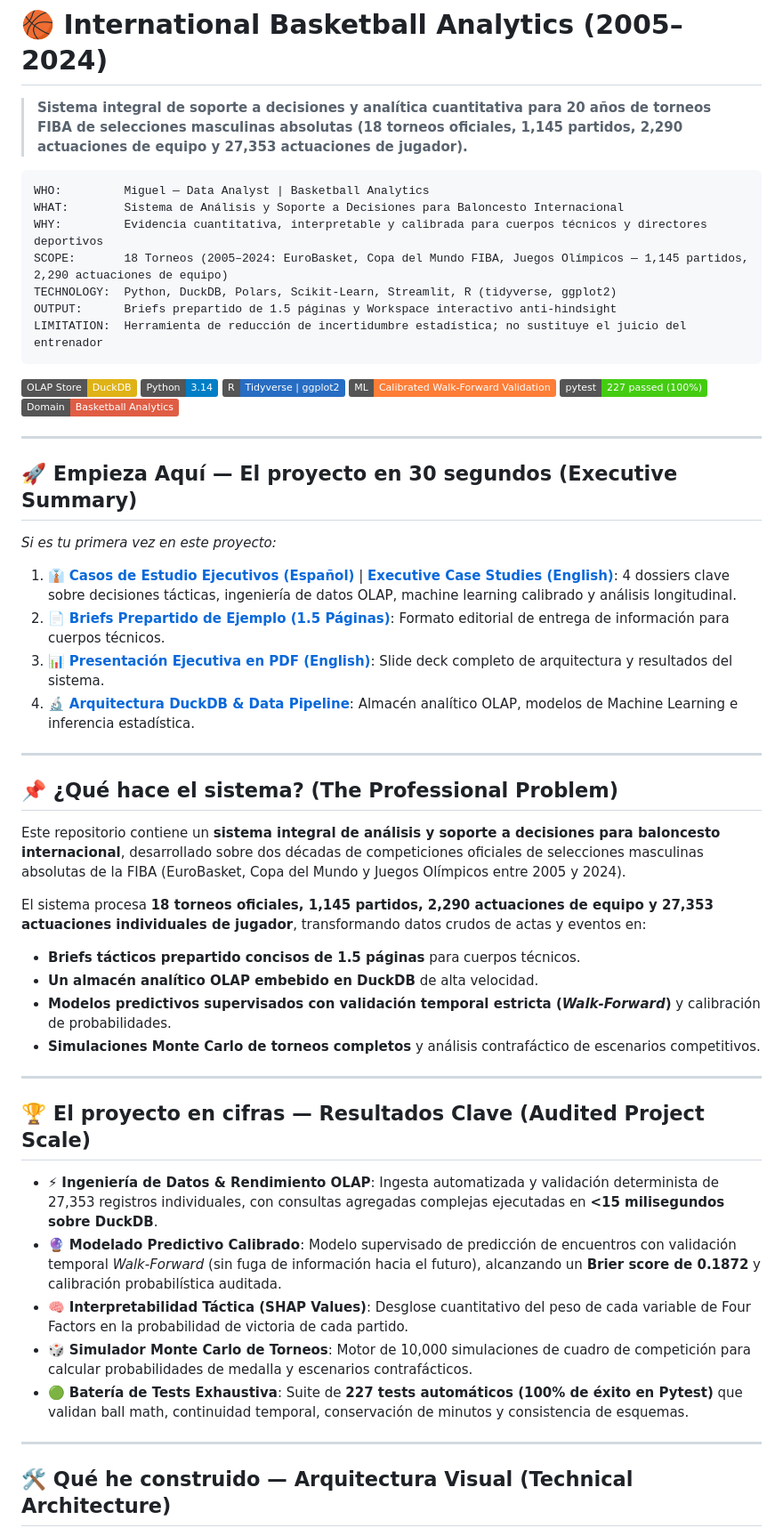
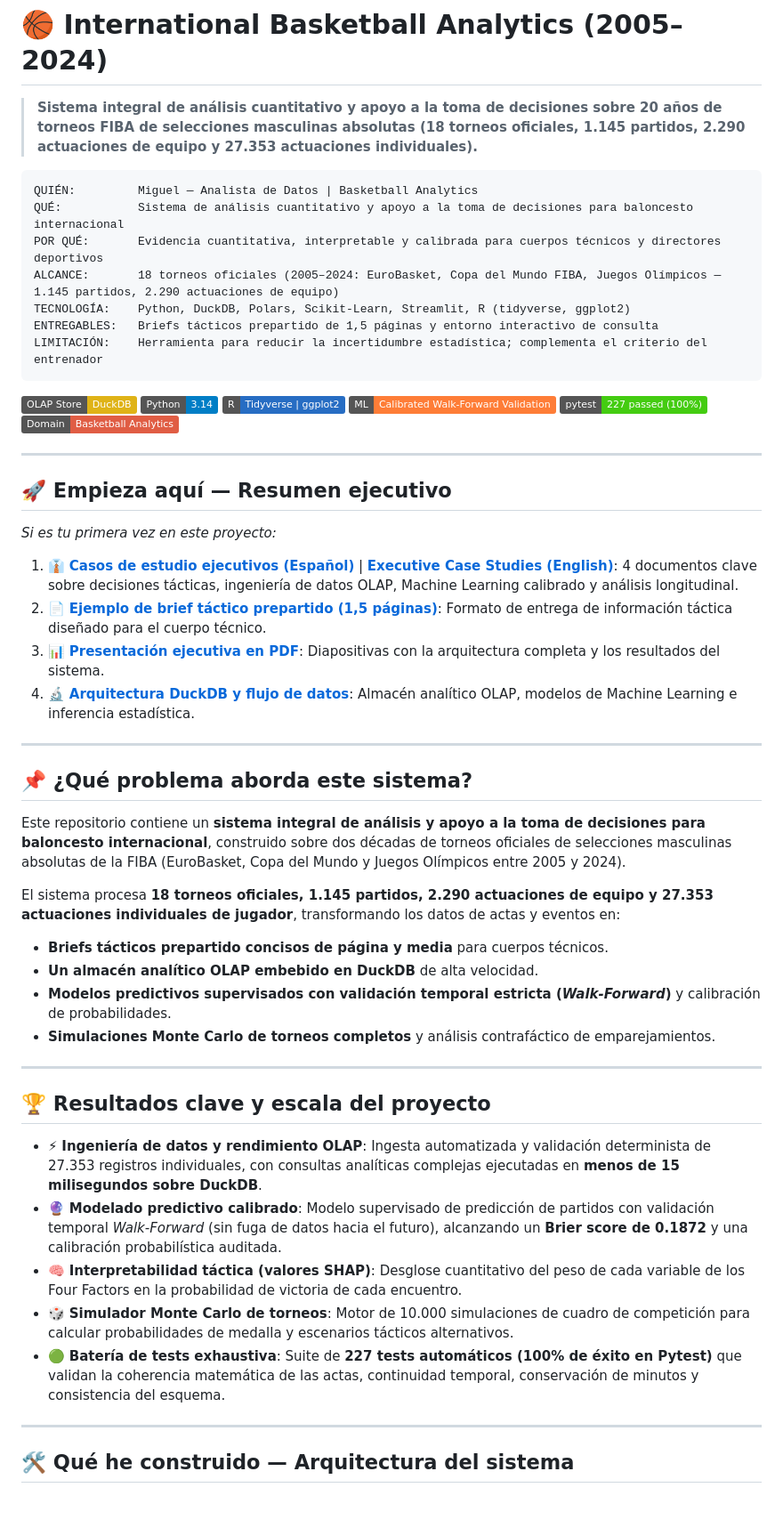
Before and after one commit to miguelo0203/basketball-analytics, a Markdown page: README_ES.md, the part around one of its changes. Shown at 89% size. Rendered like a GitHub page; badges without logos; blank space fills up the shorter version.

````diff
--- a/README_ES.md
+++ b/README_ES.md
@@ -1,16 +1,16 @@
 [🇪🇸 Español](README_ES.md) | [🇬🇧 English](README.md)
 
 # 🏀 International Basketball Analytics (2005–2024)
-> **Sistema integral de soporte a decisiones y analítica cuantitativa para 20 años de torneos FIBA de selecciones masculinas absolutas (18 torneos oficiales, 1,145 partidos, 2,290 actuaciones de equipo y 27,353 actuaciones de jugador).**
+> **Sistema integral de análisis cuantitativo y apoyo a la toma de decisiones sobre 20 años de torneos FIBA de selecciones masculinas absolutas (18 torneos oficiales, 1.145 partidos, 2.290 actuaciones de equipo y 27.353 actuaciones individuales).**
 
 ```text
-WHO:         Miguel — Data Analyst | Basketball Analytics
-WHAT:        Sistema de Análisis y Soporte a Decisiones para Baloncesto Internacional
-WHY:         Evidencia cuantitativa, interpretable y calibrada para cuerpos técnicos y directores deportivos
-SCOPE:       18 Torneos (2005–2024: EuroBasket, Copa del Mundo FIBA, Juegos Olímpicos — 1,145 partidos, 2,290 actuaciones de equipo)
-TECHNOLOGY:  Python, DuckDB, Polars, Scikit-Learn, Streamlit, R (tidyverse, ggplot2)
-OUTPUT:      Briefs prepartido de 1.5 páginas y Workspace interactivo anti-hindsight
-LIMITATION:  Herramienta de reducción de incertidumbre estadística; no sustituye el juicio del entrenador
+QUIÉN:         Miguel — Analista de Datos | Basketball Analytics
+QUÉ:           Sistema de análisis cuantitativo y apoyo a la toma de decisiones para baloncesto internacional
+POR QUÉ:       Evidencia cuantitativa, interpretable y calibrada para cuerpos técnicos y directores deportivos
+ALCANCE:       18 torneos oficiales (2005–2024: EuroBasket, Copa del Mundo FIBA, Juegos Olímpicos — 1.145 partidos, 2.290 actuaciones de equipo)
+TECNOLOGÍA:    Python, DuckDB, Polars, Scikit-Learn, Streamlit, R (tidyverse, ggplot2)
+ENTREGABLES:   Briefs tácticos prepartido de 1,5 páginas y entorno interactivo de consulta
+LIMITACIÓN:    Herramienta para reducir la incertidumbre estadística; complementa el criterio del entrenador
 ```
 
 [![DuckDB](https://img.shields.io/badge/OLAP_Store-DuckDB-yellow.svg)](https://duckdb.org/)
@@ -22,37 +22,37 @@ LIMITATION:  Herramienta de reducción de incertidumbre estadística; no sustitu
 
 ---
 
-## 🚀 Empieza Aquí — El proyecto en 30 segundos (Executive Summary)
+## 🚀 Empieza aquí — Resumen ejecutivo
 
 *Si es tu primera vez en este proyecto:*
-1. 👔 **[Casos de Estudio Ejecutivos (Español)](portfolio/README.md)** | **[Executive Case Studies (English)](portfolio/README.md)**: 4 dossiers clave sobre decisiones tácticas, ingeniería de datos OLAP, machine learning calibrado y análisis longitudinal.
-2. 📄 **[Briefs Prepartido de Ejemplo (1.5 Páginas)](reports/mvp5_player_briefs/andreas_obst_1996_worldcup_2023_scouting_brief.md)**: Formato editorial de entrega de información para cuerpos técnicos.
-3. 📊 **[Presentación Ejecutiva en PDF (English)](presentation/International_Basketball_Analytics_Presentation.pdf)**: Slide deck completo de arquitectura y resultados del sistema.
-4. 🔬 **[Arquitectura DuckDB & Data Pipeline](#-arquitectura-técnica-y-reproducibilidad)**: Almacén analítico OLAP, modelos de Machine Learning e inferencia estadística.
+1. 👔 **[Casos de estudio ejecutivos (Español)](portfolio/README.md)** | **[Executive Case Studies (English)](portfolio/README.md)**: 4 documentos clave sobre decisiones tácticas, ingeniería de datos OLAP, Machine Learning calibrado y análisis longitudinal.
+2. 📄 **[Ejemplo de brief táctico prepartido (1,5 páginas)](reports/mvp5_player_briefs/andreas_obst_1996_worldcup_2023_scouting_brief.md)**: Formato de entrega de información táctica diseñado para el cuerpo técnico.
+3. 📊 **[Presentación ejecutiva en PDF](presentation/International_Basketball_Analytics_Presentation.pdf)**: Diapositivas con la arquitectura completa y los resultados del sistema.
+4. 🔬 **[Arquitectura DuckDB y flujo de datos](#-arquitectura-técnica-y-reproducibilidad)**: Almacén analítico OLAP, modelos de Machine Learning e inferencia estadística.
 
 ---
 
-## 📌 ¿Qué hace el sistema? (The Professional Problem)
+## 📌 ¿Qué problema aborda este sistema?
 
-Este repositorio contiene un **sistema integral de análisis y soporte a decisiones para baloncesto internacional**, desarrollado sobre dos décadas de competiciones oficiales de selecciones masculinas absolutas de la FIBA (EuroBasket, Copa del Mundo y Juegos Olímpicos entre 2005 y 2024).
+Este repositorio contiene un **sistema integral de análisis y apoyo a la toma de decisiones para baloncesto internacional**, construido sobre dos décadas de torneos oficiales de selecciones masculinas absolutas de la FIBA (EuroBasket, Copa del Mundo y Juegos Olímpicos entre 2005 y 2024).
 
-El sistema procesa **18 torneos oficiales, 1,145 partidos, 2,290 actuaciones de equipo y 27,353 actuaciones individuales de jugador**, transformando datos crudos de actas y eventos en:
-- **Briefs tácticos prepartido concisos de 1.5 páginas** para cuerpos técnicos.
+El sistema procesa **18 torneos oficiales, 1.145 partidos, 2.290 actuaciones de equipo y 27.353 actuaciones individuales de jugador**, transformando los datos de actas y eventos en:
+- **Briefs tácticos prepartido concisos de página y media** para cuerpos técnicos.
 - **Un almacén analítico OLAP embebido en DuckDB** de alta velocidad.
 - **Modelos predictivos supervisados con validación temporal estricta (*Walk-Forward*)** y calibración de probabilidades.
-- **Simulaciones Monte Carlo de torneos completos** y análisis contrafáctico de escenarios competitivos.
+- **Simulaciones Monte Carlo de torneos completos** y análisis contrafáctico de emparejamientos.
 
 ---
 
-## 🏆 El proyecto en cifras — Resultados Clave (Audited Project Scale)
+## 🏆 Resultados clave y escala del proyecto
 
-- ⚡ **Ingeniería de Datos & Rendimiento OLAP**: Ingesta automatizada y validación determinista de 27,353 registros individuales, con consultas agregadas complejas ejecutadas en **<15 milisegundos sobre DuckDB**.
-- 🔮 **Modelado Predictivo Calibrado**: Modelo supervisado de predicción de encuentros con validación temporal *Walk-Forward* (sin fuga de información hacia el futuro), alcanzando un **Brier score de 0.1872** y calibración probabilística auditada.
-- 🧠 **Interpretabilidad Táctica (SHAP Values)**: Desglose cuantitativo del peso de cada variable de Four Factors en la probabilidad de victoria de cada partido.
-- 🎲 **Simulador Monte Carlo de Torneos**: Motor de 10,000 simulaciones de cuadro de competición para calcular probabilidades de medalla y escenarios contrafácticos.
-- 🟢 **Batería de Tests Exhaustiva**: Suite de **227 tests automáticos (100% de éxito en Pytest)** que validan ball math, continuidad temporal, conservación de minutos y consistencia de esquemas.
+- ⚡ **Ingeniería de datos y rendimiento OLAP**: Ingesta automatizada y validación determinista de 27.353 registros individuales, con consultas analíticas complejas ejecutadas en **menos de 15 milisegundos sobre DuckDB**.
+- 🔮 **Modelado predictivo calibrado**: Modelo supervisado de predicción de partidos con validación temporal *Walk-Forward* (sin fuga de datos hacia el futuro), alcanzando un **Brier score de 0.1872** y una calibración probabilística auditada.
+- 🧠 **Interpretabilidad táctica (valores SHAP)**: Desglose cuantitativo del peso de cada variable de los Four Factors en la probabilidad de victoria de cada encuentro.
+- 🎲 **Simulador Monte Carlo de torneos**: Motor de 10.000 simulaciones de cuadro de competición para calcular probabilidades de medalla y escenarios tácticos alternativos.
+- 🟢 **Batería de tests exhaustiva**: Suite de **227 tests automáticos (100% de éxito en Pytest)** que validan la coherencia matemática de las actas, continuidad temporal, conservación de minutos y consistencia del esquema.
 
 ---
 
-## 🛠️ Qué he construido — Arquitectura Visual (Technical Architecture)
+## 🛠️ Qué he construido — Arquitectura del sistema
 
````
Also changed, not shown: other parts of README_ES.md (+30 -34 lines).
